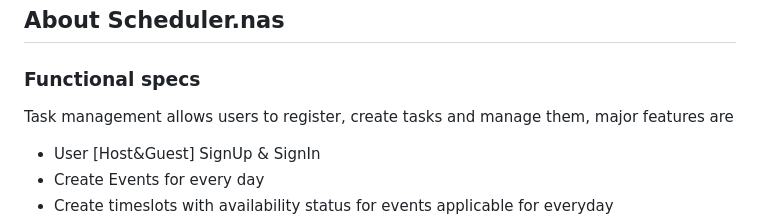
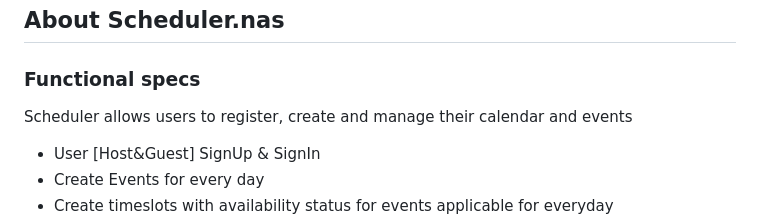
Before and after one commit to jsFame/api.scheduler.nas, a Markdown page: README.md, the part around the change. GitHub-like rendering.

Commit message:
doc: calendar and events
Signed-off-by: Hiro <laciferin@gmail.com>

Took 13 minutes

```diff
--- a/README.md
+++ b/README.md
@@ -31,7 +31,7 @@ Built with ❤️on top of
 
 ### Functional specs
 
-Task management allows users to register, create tasks and manage them, major features are
+Scheduler allows users to register, create and manage their calendar and events
 
 - User [Host&Guest] SignUp & SignIn
 - Create Events for every day
```
